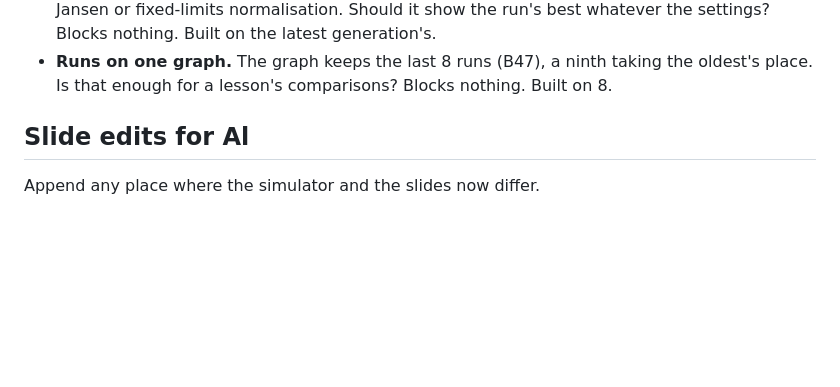
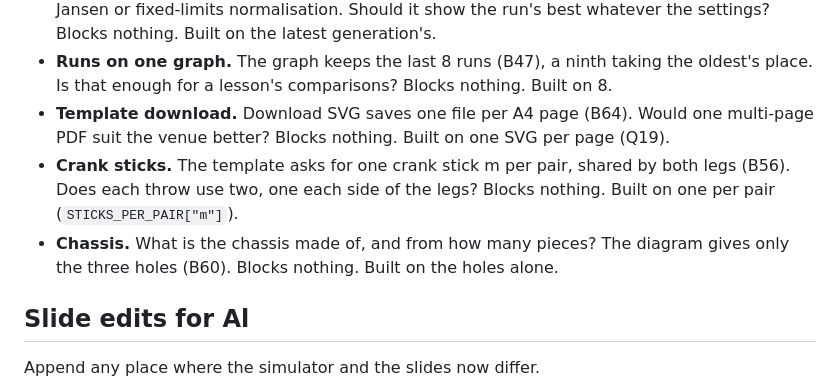
Before and after one commit to Babissimo/strandbeest-sim, a Markdown page: docs/decisions.md, the part around one of its changes. GitHub-like rendering; blank space fills up the shorter version.

```diff
--- a/docs/decisions.md
+++ b/docs/decisions.md
@@ -334,6 +368,13 @@ provisional answer the build went ahead with.
   nothing. Built on the latest generation's.
 - **Runs on one graph.** The graph keeps the last 8 runs (B47), a ninth taking the oldest's place.
   Is that enough for a lesson's comparisons? Blocks nothing. Built on 8.
+- **Template download.** Download SVG saves one file per A4 page (B64). Would one multi-page PDF
+  suit the venue better? Blocks nothing. Built on one SVG per page (Q19).
+- **Crank sticks.** The template asks for one crank stick m per pair, shared by both legs (B56).
+  Does each throw use two, one each side of the legs? Blocks nothing. Built on one per pair
+  (`STICKS_PER_PAIR["m"]`).
+- **Chassis.** What is the chassis made of, and from how many pieces? The diagram gives only the
+  three holes (B60). Blocks nothing. Built on the holes alone.
 
 ## Slide edits for Al
 
```
Also changed, not shown: other parts of docs/decisions.md (+34 -0 lines).
